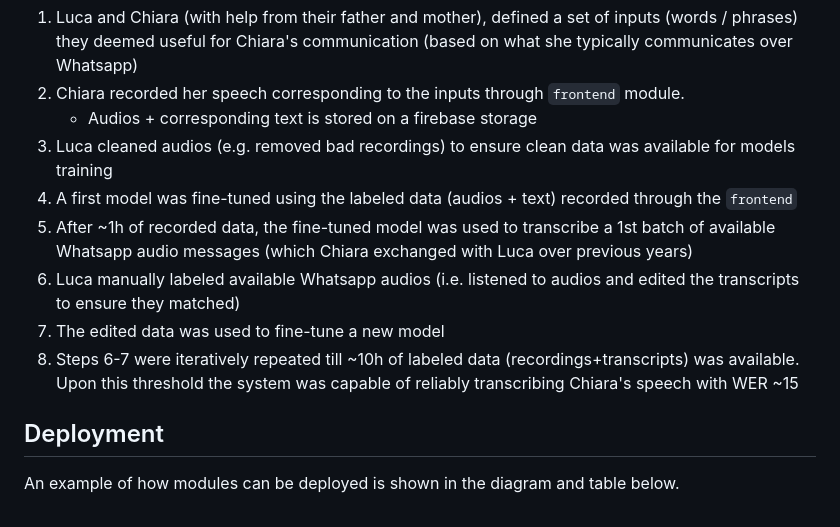
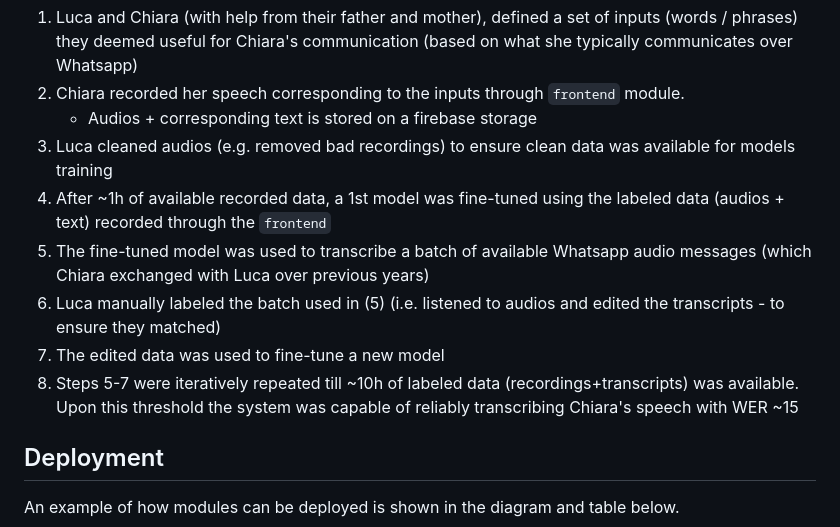
Before and after one commit to luca-randazzo/chiara-speech2text, a Markdown page: docs/readme.md, the part around the change. GitHub-like rendering.

Commit message:
Update model training steps in README
Revised steps for model training and transcription process for clarity.

```diff
--- a/docs/readme.md
+++ b/docs/readme.md
@@ -70,11 +70,11 @@ These steps were followed:
 2. Chiara recorded her speech corresponding to the inputs through `frontend` module.
     - Audios + corresponding text is stored on a firebase storage
 3. Luca cleaned audios (e.g. removed bad recordings) to ensure clean data was available for models training
-4. A first model was fine-tuned using the labeled data (audios + text) recorded through the `frontend`
-5. After ~1h of recorded data, the fine-tuned model was used to transcribe a 1st batch of available Whatsapp audio messages (which Chiara exchanged with Luca over previous years)
-6. Luca manually labeled available Whatsapp audios (i.e. listened to audios and edited the transcripts to ensure they matched)
+4. After ~1h of available recorded data, a 1st model was fine-tuned using the labeled data (audios + text) recorded through the `frontend`
+5. The fine-tuned model was used to transcribe a batch of available Whatsapp audio messages (which Chiara exchanged with Luca over previous years)
+6. Luca manually labeled the batch used in (5) (i.e. listened to audios and edited the transcripts - to ensure they matched)
 7. The edited data was used to fine-tune a new model
-9. Steps 6-7 were iteratively repeated till ~10h of labeled data (recordings+transcripts) was available. Upon this threshold the system was capable of reliably transcribing Chiara's speech with WER ~15
+9. Steps 5-7 were iteratively repeated till ~10h of labeled data (recordings+transcripts) was available. Upon this threshold the system was capable of reliably transcribing Chiara's speech with WER ~15
 
 ## Deployment
 An example of how modules can be deployed is shown in the diagram and table below.
```
